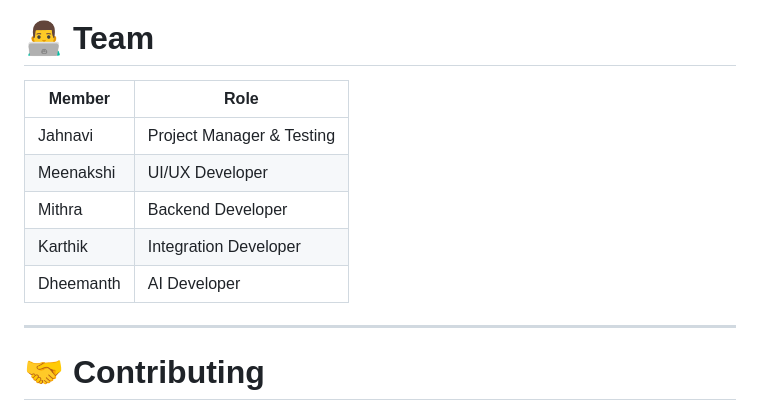
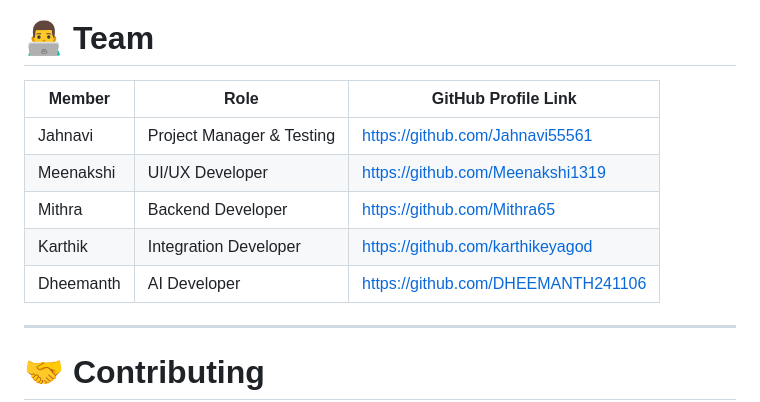
Before and after one commit to Meenakshi1319/SafeHer, a Markdown page: README.md, the part around the change. GitHub-like rendering.

```diff
--- a/README.md
+++ b/README.md
@@ -345,13 +345,13 @@ These should not be presented as fully working production features at the curren
 
 # 👨‍💻 Team
 
-| Member    | Role                      |
-| --------- | ------------------------- |
-| Jahnavi   | Project Manager & Testing |
-| Meenakshi | UI/UX Developer           |
-| Mithra    | Backend Developer         |
-| Karthik   | Integration Developer     |
-| Dheemanth | AI Developer              |
+| Member    | Role                      | GitHub Profile Link                  |
+| --------- | ------------------------- | ------------------------------------ |
+| Jahnavi   | Project Manager & Testing | https://github.com/Jahnavi55561      |
+| Meenakshi | UI/UX Developer           | https://github.com/Meenakshi1319     |
+| Mithra    | Backend Developer         | https://github.com/Mithra65          |
+| Karthik   | Integration Developer     | https://github.com/karthikeyagod     |
+| Dheemanth | AI Developer              | https://github.com/DHEEMANTH241106   |
 
 ---
 
```
